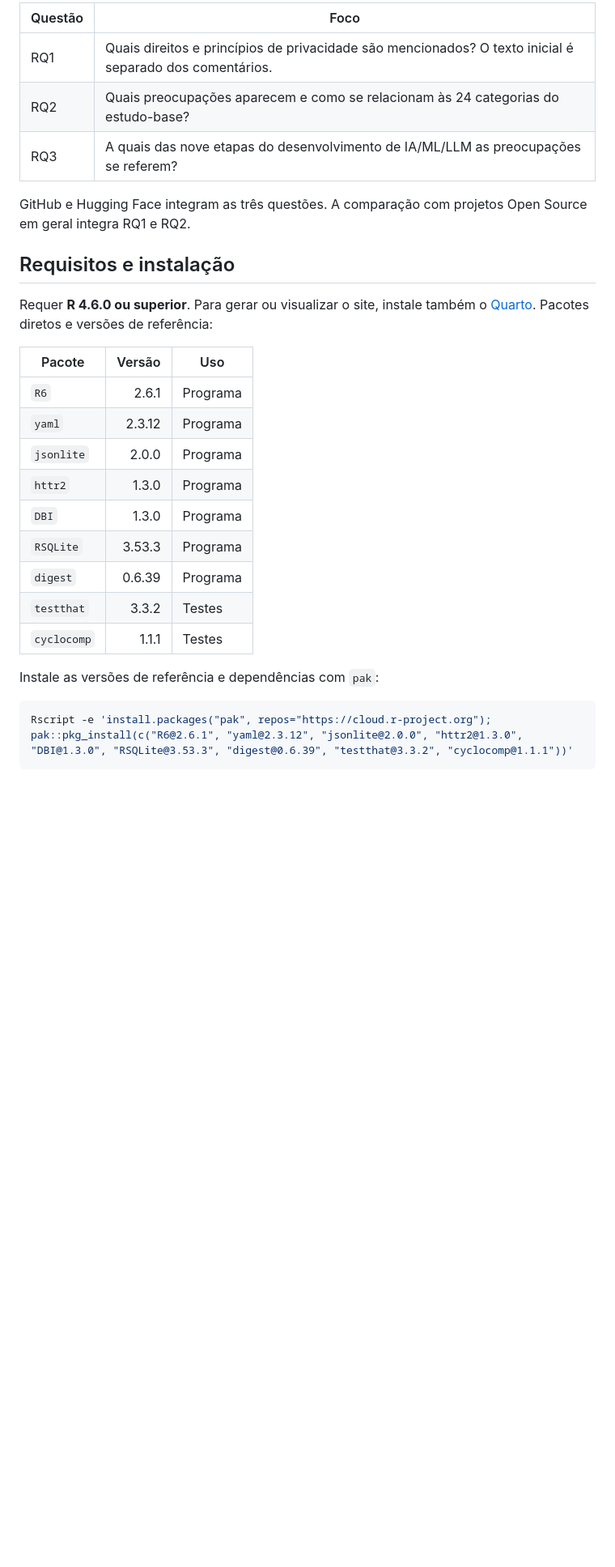
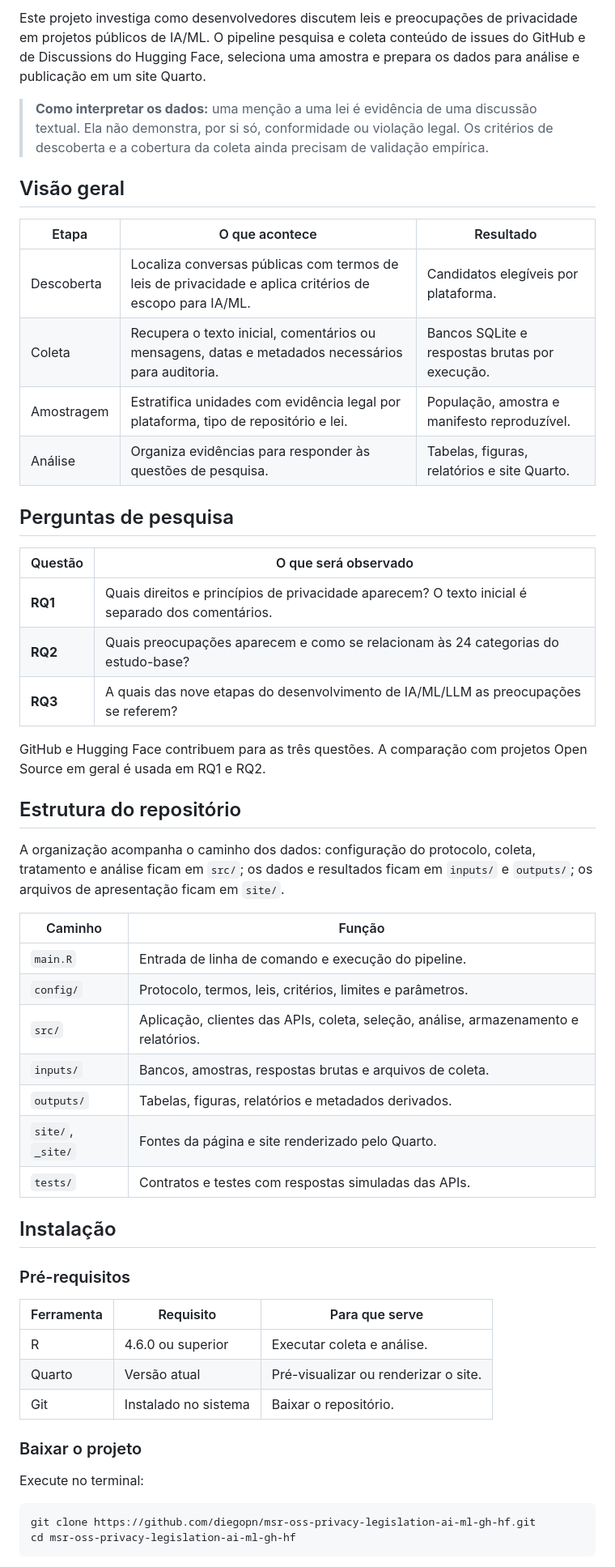
Before and after one commit to diegopn/msr-oss-privacy-legislation-ai-ml-gh-hf, a Markdown page: README.md, the part around one of its changes. Shown at 81% size. Drawn GitHub-style; blank space fills up the shorter version.

````diff
--- a/README.md
+++ b/README.md
@@ -11,33 +19,57 @@ projetos de IA/ML e a cobertura da descoberta ainda exigem validação empírica
 
-| Questão | Foco |
+Este projeto investiga como desenvolvedores discutem leis e preocupações de privacidade em projetos públicos de IA/ML. O pipeline pesquisa e coleta conteúdo de issues do GitHub e de Discussions do Hugging Face, seleciona uma amostra e prepara os dados para análise e publicação em um site Quarto.
+
+> **Como interpretar os dados:** uma menção a uma lei é evidência de uma discussão textual. Ela não demonstra, por si só, conformidade ou violação legal. Os critérios de descoberta e a cobertura da coleta ainda precisam de validação empírica.
+
+## Visão geral
+
+| Etapa | O que acontece | Resultado |
+|---|---|---|
+| Descoberta | Localiza conversas públicas com termos de leis de privacidade e aplica critérios de escopo para IA/ML. | Candidatos elegíveis por plataforma. |
+| Coleta | Recupera o texto inicial, comentários ou mensagens, datas e metadados necessários para auditoria. | Bancos SQLite e respostas brutas por execução. |
+| Amostragem | Estratifica unidades com evidência legal por plataforma, tipo de repositório e lei. | População, amostra e manifesto reproduzível. |
+| Análise | Organiza evidências para responder às questões de pesquisa. | Tabelas, figuras, relatórios e site Quarto. |
+
+## Perguntas de pesquisa
+
+| Questão | O que será observado |
 |---|---|
-| RQ1 | Quais direitos e princípios de privacidade são mencionados? O texto inicial é separado dos comentários. |
-| RQ2 | Quais preocupações aparecem e como se relacionam às 24 categorias do estudo-base? |
-| RQ3 | A quais das nove etapas do desenvolvimento de IA/ML/LLM as preocupações se referem? |
+| **RQ1** | Quais direitos e princípios de privacidade aparecem? O texto inicial é separado dos comentários. |
+| **RQ2** | Quais preocupações aparecem e como se relacionam às 24 categorias do estudo-base? |
+| **RQ3** | A quais das nove etapas do desenvolvimento de IA/ML/LLM as preocupações se referem? |
 
-GitHub e Hugging Face integram as três questões. A comparação com projetos Open
-Source em geral integra RQ1 e RQ2.
+GitHub e Hugging Face contribuem para as três questões. A comparação com projetos Open Source em geral é usada em RQ1 e RQ2.
 
-## Requisitos e instalação
+## Estrutura do repositório
 
-Requer **R 4.6.0 ou superior**. Para gerar ou visualizar o site, instale também
-o [Quarto](https://quarto.org/). Pacotes diretos e versões de referência:
+A organização acompanha o caminho dos dados: configuração do protocolo, coleta, tratamento e análise ficam em `src/`; os dados e resultados ficam em `inputs/` e `outputs/`; os arquivos de apresentação ficam em `site/`.
 
-| Pacote | Versão | Uso |
-|---|---:|---|
-| `R6` | 2.6.1 | Programa |
-| `yaml` | 2.3.12 | Programa |
-| `jsonlite` | 2.0.0 | Programa |
-| `httr2` | 1.3.0 | Programa |
-| `DBI` | 1.3.0 | Programa |
-| `RSQLite` | 3.53.3 | Programa |
-| `digest` | 0.6.39 | Programa |
-| `testthat` | 3.3.2 | Testes |
-| `cyclocomp` | 1.1.1 | Testes |
+| Caminho | Função |
+|---|---|
+| `main.R` | Entrada de linha de comando e execução do pipeline. |
+| `config/` | Protocolo, termos, leis, critérios, limites e parâmetros. |
+| `src/` | Aplicação, clientes das APIs, coleta, seleção, análise, armazenamento e relatórios. |
+| `inputs/` | Bancos, amostras, respostas brutas e arquivos de coleta. |
+| `outputs/` | Tabelas, figuras, relatórios e metadados derivados. |
+| `site/`, `_site/` | Fontes da página e site renderizado pelo Quarto. |
+| `tests/` | Contratos e testes com respostas simuladas das APIs. |
 
-Instale as versões de referência e dependências com `pak`:
+## Instalação
+
+### Pré-requisitos
+
+| Ferramenta | Requisito | Para que serve |
+|---|---|---|
+| R | 4.6.0 ou superior | Executar coleta e análise. |
+| Quarto | Versão atual | Pré-visualizar ou renderizar o site. |
+| Git | Instalado no sistema | Baixar o repositório. |
+
+### Baixar o projeto
+
+Execute no terminal:
 
 ```bash
-Rscript -e 'install.packages("pak", repos="https://cloud.r-project.org"); pak::pkg_install(c("R6@2.6.1", "yaml@2.3.12", "jsonlite@2.0.0", "httr2@1.3.0", "DBI@1.3.0", "RSQLite@3.53.3", "digest@0.6.39", "testthat@3.3.2", "cyclocomp@1.1.1"))'
+git clone https://github.com/diegopn/msr-oss-privacy-legislation-ai-ml-gh-hf.git
+cd msr-oss-privacy-legislation-ai-ml-gh-hf
 ```
 
````
Also changed, not shown: other parts of README.md (+130 -117 lines).
